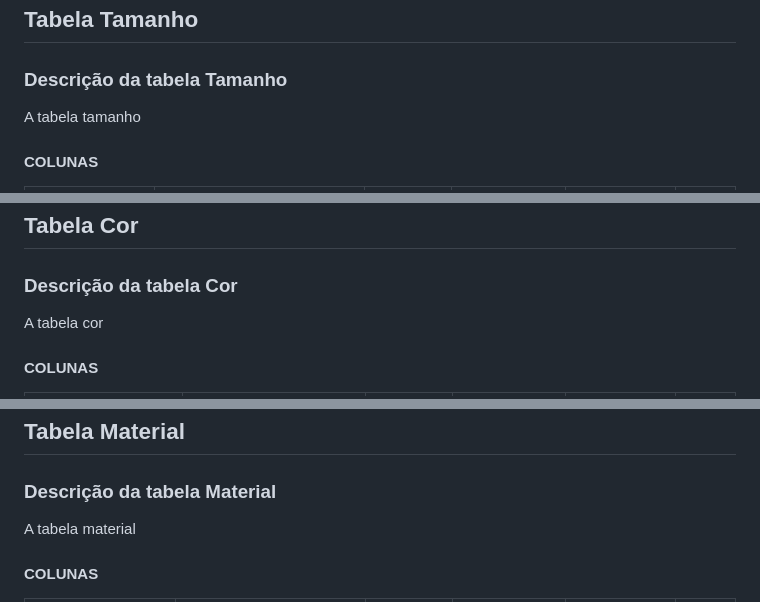
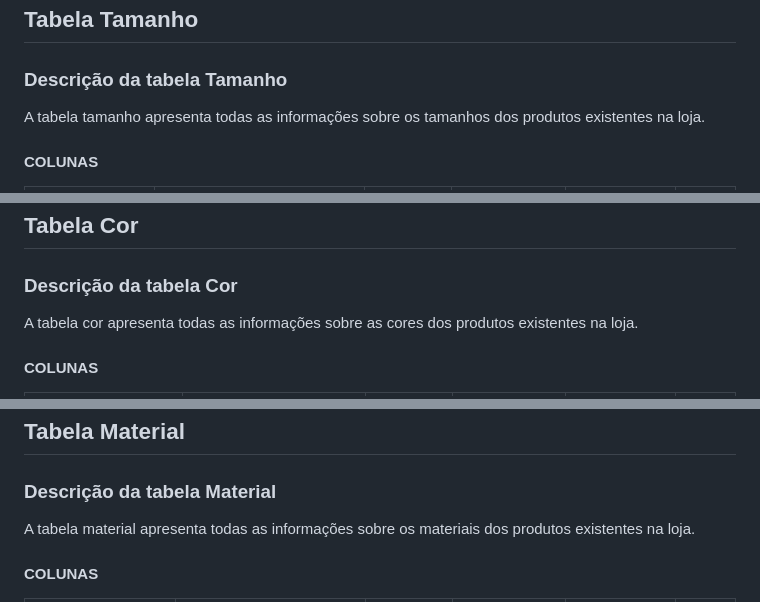
Before and after one commit to TCM23-SIBD-G01/TCM23-SIBD-G01, a Markdown page: REBD/rebd04.md, 3 parts joined by grey strips. Rendered like a GitHub page.

```diff
--- a/REBD/rebd04.md
+++ b/REBD/rebd04.md
@@ -187,7 +187,7 @@ A tabela produto
 
 ## **Tabela Tamanho**
 ### Descrição da tabela Tamanho
-A tabela tamanho
+A tabela tamanho apresenta todas as informações sobre os tamanhos dos produtos existentes na loja.
 
 #### COLUNAS <!-- omit in toc -->
 
@@ -213,7 +213,7 @@ A tabela tamanho
 
 ## **Tabela Cor**
 ### Descrição da tabela Cor
-A tabela cor
+A tabela cor apresenta todas as informações sobre as cores dos produtos existentes na loja.
 
 #### COLUNAS <!-- omit in toc -->
 
@@ -239,7 +239,7 @@ A tabela cor
 
 ## **Tabela Material**
 ### Descrição da tabela Material
-A tabela material
+A tabela material apresenta todas as informações sobre os materiais dos produtos existentes na loja.
 
 #### COLUNAS <!-- omit in toc -->
 
```
Also changed, not shown: other parts of REBD/rebd04.md (+11 -11 lines).
